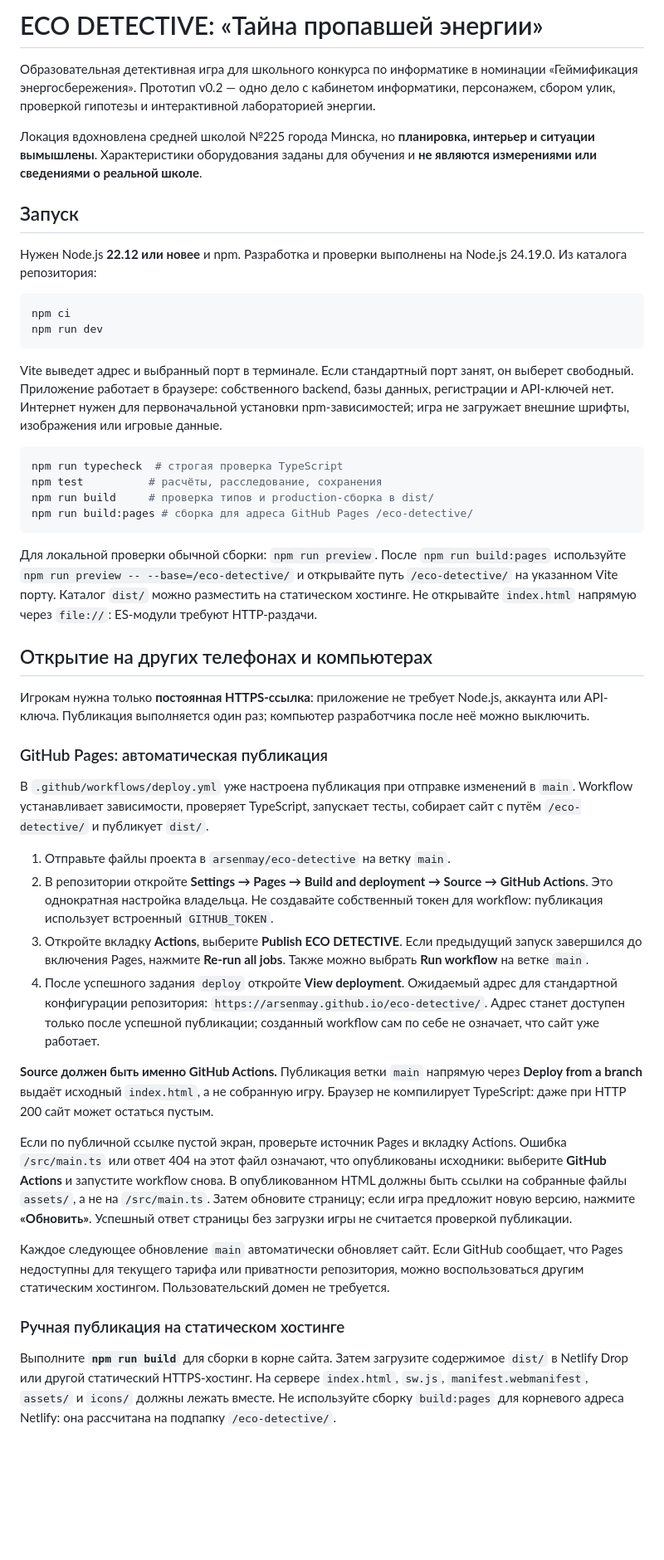
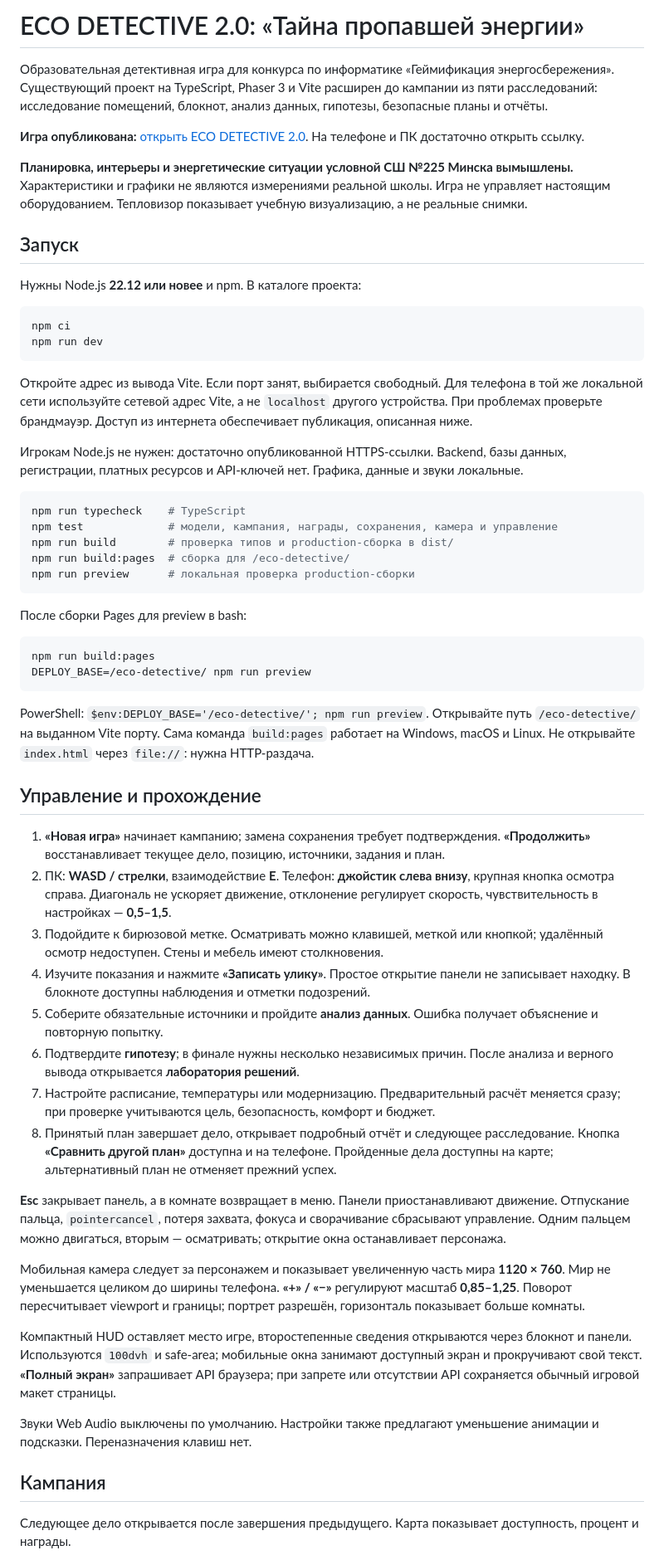
Before and after one commit to arsenmay/eco-detective, a Markdown page: README.md, the part around one of its changes. Shown at 83% size. GitHub-like rendering; blank space fills up the shorter version.

````diff
--- a/README.md
+++ b/README.md
@@ -1,49 +1,61 @@
-# ECO DETECTIVE: «Тайна пропавшей энергии»
+# ECO DETECTIVE 2.0: «Тайна пропавшей энергии»
 
-Образовательная детективная игра для школьного конкурса по информатике в номинации «Геймификация энергосбережения». Прототип v0.2 — одно дело с кабинетом информатики, персонажем, сбором улик, проверкой гипотезы и интерактивной лабораторией энергии.
+Образовательная детективная игра для конкурса по информатике «Геймификация энергосбережения». Существующий проект на TypeScript, Phaser 3 и Vite расширен до кампании из пяти расследований: исследование помещений, блокнот, анализ данных, гипотезы, безопасные планы и отчёты.
 
-Локация вдохновлена средней школой №225 города Минска, но **планировка, интерьер и ситуации вымышлены**. Характеристики оборудования заданы для обучения и **не являются измерениями или сведениями о реальной школе**.
+**Игра опубликована:** [открыть ECO DETECTIVE 2.0](https://arsenmay.github.io/eco-detective/). На телефоне и ПК достаточно открыть ссылку.
+
+**Планировка, интерьеры и энергетические ситуации условной СШ №225 Минска вымышлены.** Характеристики и графики не являются измерениями реальной школы. Игра не управляет настоящим оборудованием. Тепловизор показывает учебную визуализацию, а не реальные снимки.
 
 ## Запуск
 
-Нужен Node.js **22.12 или новее** и npm. Разработка и проверки выполнены на Node.js 24.19.0. Из каталога репозитория:
+Нужны Node.js **22.12 или новее** и npm. В каталоге проекта:
 
 ```sh
 npm ci
 npm run dev
 ```
 
-Vite выведет адрес и выбранный порт в терминале. Если стандартный порт занят, он выберет свободный. Приложение работает в браузере: собственного backend, базы данных, регистрации и API-ключей нет. Интернет нужен для первоначальной установки npm-зависимостей; игра не загружает внешние шрифты, изображения или игровые данные.
+Откройте адрес из вывода Vite. Если порт занят, выбирается свободный. Для телефона в той же локальной сети используйте сетевой адрес Vite, а не `localhost` другого устройства. При проблемах проверьте брандмауэр. Доступ из интернета обеспечивает публикация, описанная ниже.
+
+Игрокам Node.js не нужен: достаточно опубликованной HTTPS-ссылки. Backend, базы данных, регистрации, платных ресурсов и API-ключей нет. Графика, данные и звуки локальные.
 
 ```sh
-npm run typecheck  # строгая проверка TypeScript
-npm test          # расчёты, расследование, сохранения
-npm run build     # проверка типов и production-сборка в dist/
-npm run build:pages # сборка для адреса GitHub Pages /eco-detective/
+npm run typecheck    # TypeScript
+npm test             # модели, кампания, награды, сохранения, камера и управление
+npm run build        # проверка типов и production-сборка в dist/
+npm run build:pages  # сборка для /eco-detective/
+npm run preview      # локальная проверка production-сборки
 ```
 
-Для локальной проверки обычной сборки: `npm run preview`. После `npm run build:pages` используйте `npm run preview -- --base=/eco-detective/` и открывайте путь `/eco-detective/` на указанном Vite порту. Каталог `dist/` можно разместить на статическом хостинге. Не открывайте `index.html` напрямую через `file://`: ES-модули требуют HTTP-раздачи.
+После сборки Pages для preview в bash:
 
-## Открытие на других телефонах и компьютерах
+```sh
+npm run build:pages
+DEPLOY_BASE=/eco-detective/ npm run preview
+```
 
-Игрокам нужна только **постоянная HTTPS-ссылка**: приложение не требует Node.js, аккаунта или API-ключа. Публикация выполняется один раз; компьютер разработчика после неё можно выключить.
+PowerShell: `$env:DEPLOY_BASE='/eco-detective/'; npm run preview`. Открывайте путь `/eco-detective/` на выданном Vite порту. Сама команда `build:pages` работает на Windows, macOS и Linux. Не открывайте `index.html` через `file://`: нужна HTTP-раздача.
 
-### GitHub Pages: автоматическая публикация
+## Управление и прохождение
 
-В `.github/workflows/deploy.yml` уже настроена публикация при отправке изменений в `main`. Workflow устанавливает зависимости, проверяет TypeScript, запускает тесты, собирает сайт с путём `/eco-detective/` и публикует `dist/`.
+1. **«Новая игра»** начинает кампанию; замена сохранения требует подтверждения. **«Продолжить»** восстанавливает текущее дело, позицию, источники, задания и план.
+2. ПК: **WASD / стрелки**, взаимодействие **E**. Телефон: **джойстик слева внизу**, крупная кнопка осмотра справа. Диагональ не ускоряет движение, отклонение регулирует скорость, чувствительность в настройках — **0,5–1,5**.
+3. Подойдите к бирюзовой метке. Осматривать можно клавишей, меткой или кнопкой; удалённый осмотр недоступен. Стены и мебель имеют столкновения.
+4. Изучите показания и нажмите **«Записать улику»**. Простое открытие панели не записывает находку. В блокноте доступны наблюдения и отметки подозрений.
+5. Соберите обязательные источники и пройдите **анализ данных**. Ошибка получает объяснение и повторную попытку.
+6. Подтвердите **гипотезу**; в финале нужны несколько независимых причин. После анализа и верного вывода открывается **лаборатория решений**.
+7. Настройте расписание, температуры или модернизацию. Предварительный расчёт меняется сразу; при проверке учитываются цель, безопасность, комфорт и бюджет.
+8. Принятый план завершает дело, открывает подробный отчёт и следующее расследование. Кнопка **«Сравнить другой план»** доступна и на телефоне. Пройденные дела доступны на карте; альтернативный план не отменяет прежний успех.
 
-1. Отправьте файлы проекта в `arsenmay/eco-detective` на ветку `main`.
-2. В репозитории откройте **Settings → Pages → Build and deployment → Source → GitHub Actions**. Это однократная настройка владельца. Не создавайте собственный токен для workflow: публикация использует встроенный `GITHUB_TOKEN`.
-3. Откройте вкладку **Actions**, выберите **Publish ECO DETECTIVE**. Если предыдущий запуск завершился до включения Pages, нажмите **Re-run all jobs**. Также можно выбрать **Run workflow** на ветке `main`.
-4. После успешного задания `deploy` откройте **View deployment**. Ожидаемый адрес для стандартной конфигурации репозитория: `https://arsenmay.github.io/eco-detective/`. Адрес станет доступен только после успешной публикации; созданный workflow сам по себе не означает, что сайт уже работает.
+**Esc** закрывает панель, а в комнате возвращает в меню. Панели приостанавливают движение. Отпускание пальца, `pointercancel`, потеря захвата, фокуса и сворачивание сбрасывают управление. Одним пальцем можно двигаться, вторым — осматривать; открытие окна останавливает персонажа.
 
-**Source должен быть именно GitHub Actions.** Публикация ветки `main` напрямую через **Deploy from a branch** выдаёт исходный `index.html`, а не собранную игру. Браузер не компилирует TypeScript: даже при HTTP 200 сайт может остаться пустым.
+Мобильная камера следует за персонажем и показывает увеличенную часть мира **1120 × 760**. Мир не уменьшается целиком до ширины телефона. **«+» / «−»** регулируют масштаб **0,85–1,25**. Поворот пересчитывает viewport и границы; портрет разрешён, горизонталь показывает больше комнаты.
 
-Если по публичной ссылке пустой экран, проверьте источник Pages и вкладку Actions. Ошибка `/src/main.ts` или ответ 404 на этот файл означают, что опубликованы исходники: выберите **GitHub Actions** и запустите workflow снова. В опубликованном HTML должны быть ссылки на собранные файлы `assets/`, а не на `/src/main.ts`. Затем обновите страницу; если игра предложит новую версию, нажмите **«Обновить»**. Успешный ответ страницы без загрузки игры не считается проверкой публикации.
+Компактный HUD оставляет место игре, второстепенные сведения открываются через блокнот и панели. Используются `100dvh` и safe-area; мобильные окна занимают доступный экран и прокручивают свой текст. **«Полный экран»** запрашивает API браузера; при запрете или отсутствии API сохраняется обычный игровой макет страницы.
 
-Каждое следующее обновление `main` автоматически обновляет сайт. Если GitHub сообщает, что Pages недоступны для текущего тарифа или приватности репозитория, можно воспользоваться другим статическим хостингом. Пользовательский домен не требуется.
+Звуки Web Audio выключены по умолчанию. Настройки также предлагают уменьшение анимации и подсказки. Переназначения клавиш нет.
 
-### Ручная публикация на статическом хостинге
+## Кампания
 
-Выполните **`npm run build`** для сборки в корне сайта. Затем загрузите содержимое `dist/` в Netlify Drop или другой статический HTTPS-хостинг. На сервере `index.html`, `sw.js`, `manifest.webmanifest`, `assets/` и `icons/` должны лежать вместе. Не используйте сборку `build:pages` для корневого адреса Netlify: она рассчитана на подпапку `/eco-detective/`.
+Следующее дело открывается после завершения предыдущего. Карта показывает доступность, процент и награды.
 
````
Also changed, not shown: other parts of README.md (+129 -86 lines), docs/IMPLEMENTATION_REPORT.md (added, +212 -0 lines).
